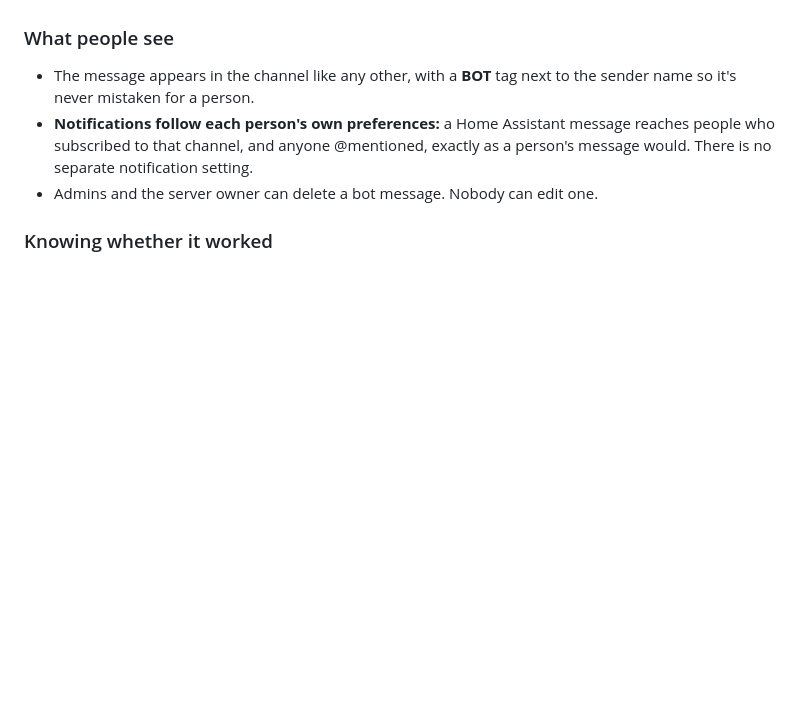
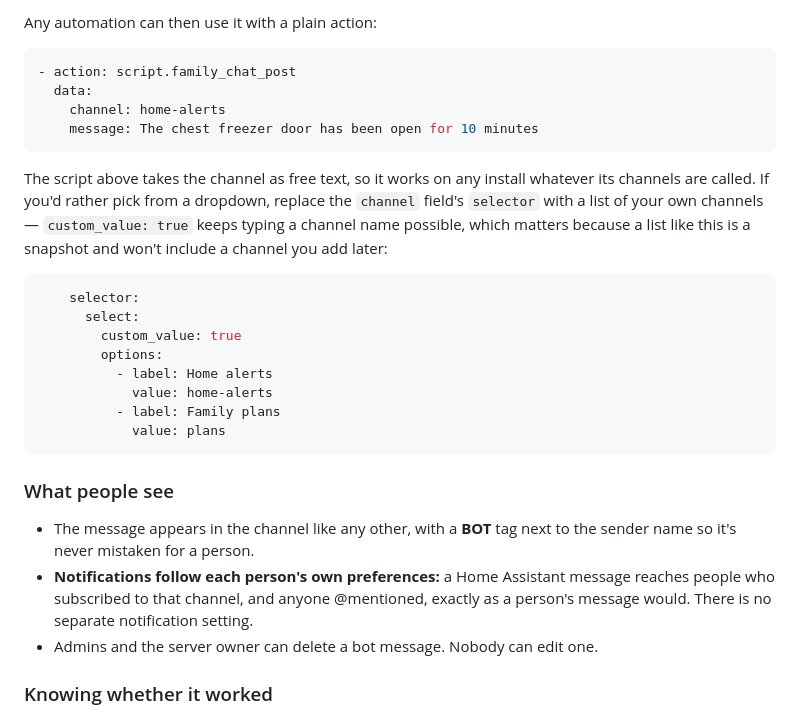
Before and after one commit to Arbitrary8481/family-chat, a Markdown page: README.md, the part around one of its changes. GitHub-like rendering; blank space fills up the shorter version.

````diff
--- a/README.md
+++ b/README.md
@@ -225,3 +271,25 @@ You can `@mention` a family member in the message (`"@Jon the freezer is open"`)
+Any automation can then use it with a plain action:
+
+```yaml
+- action: script.family_chat_post
+  data:
+    channel: home-alerts
+    message: The chest freezer door has been open for 10 minutes
+```
+
+The script above takes the channel as free text, so it works on any install whatever its channels are called. If you'd rather pick from a dropdown, replace the `channel` field's `selector` with a list of your own channels — `custom_value: true` keeps typing a channel name possible, which matters because a list like this is a snapshot and won't include a channel you add later:
+
+```yaml
+    selector:
+      select:
+        custom_value: true
+        options:
+          - label: Home alerts
+            value: home-alerts
+          - label: Family plans
+            value: plans
+```
+
 ### What people see
 
 - The message appears in the channel like any other, with a **BOT** tag next to the sender name so it's never mistaken for a person.
````
Also changed, not shown: other parts of README.md (+46 -0 lines), family-chat/CHANGELOG.md (+1 -0 lines).
